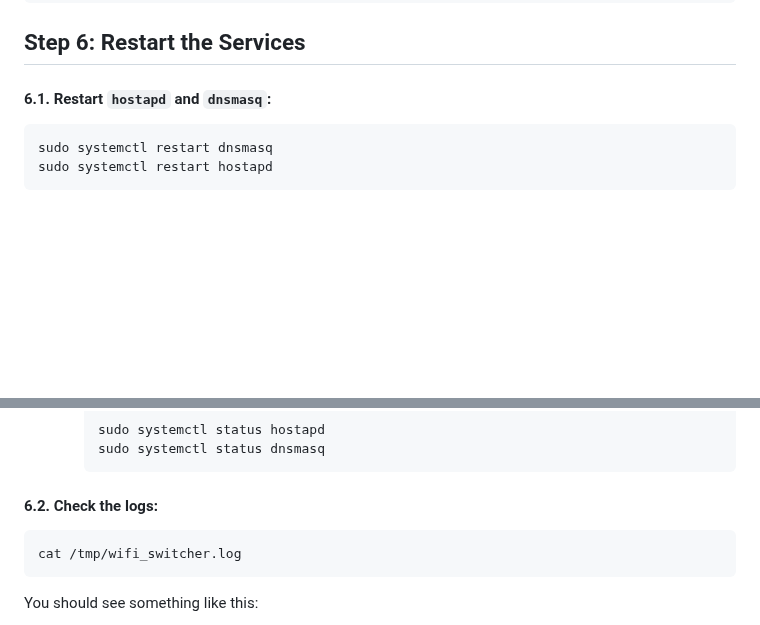
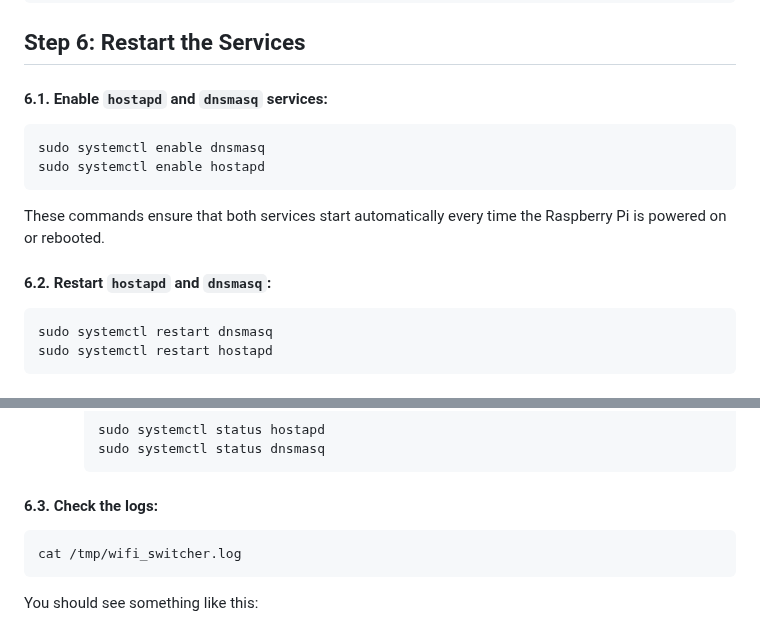
Before and after one commit to infinitel8p/Security-Cam, a Markdown page: WIFI.md, 2 parts joined by grey strips. Drawn GitHub-style; blank space fills up the shorter version.

Commit message:
fixed potential bug

````diff
--- a/WIFI.md
+++ b/WIFI.md
@@ -156,7 +156,14 @@ use_profile static_ap
 ```
 
 ## Step 6: Restart the Services
-#### 6.1. Restart `hostapd` and `dnsmasq`:
+#### 6.1. Enable `hostapd` and `dnsmasq` services:
+```bash
+sudo systemctl enable dnsmasq
+sudo systemctl enable hostapd
+```
+These commands ensure that both services start automatically every time the Raspberry Pi is powered on or rebooted.
+
+#### 6.2. Restart `hostapd` and `dnsmasq`:
 ```bash
 sudo systemctl restart dnsmasq
 sudo systemctl restart hostapd
@@ -179,7 +186,7 @@ sudo systemctl restart hostapd
       sudo systemctl status dnsmasq
       ```
 
-#### 6.2. Check the logs:
+#### 6.3. Check the logs:
 ```bash
 cat /tmp/wifi_switcher.log
 ```
````
